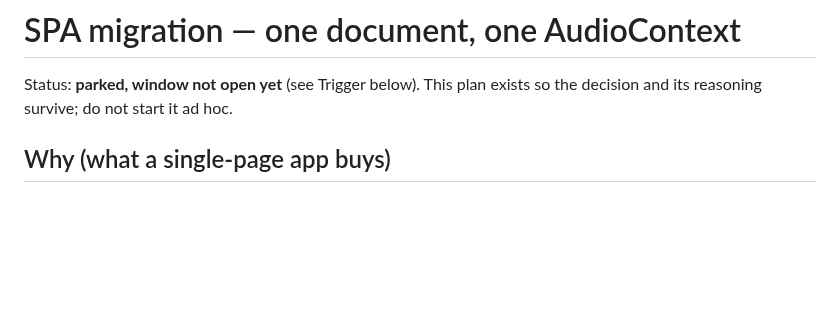
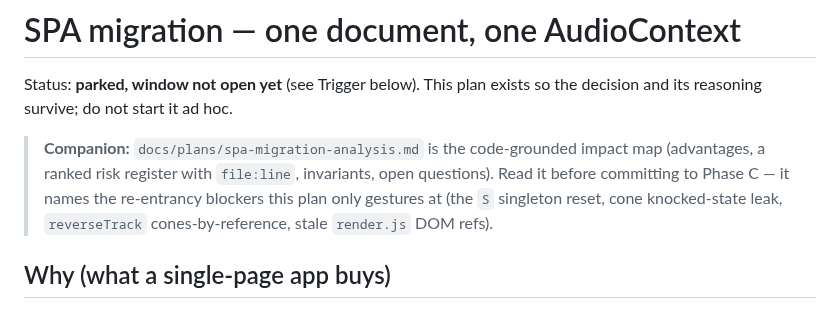
Before and after one commit to letulip/DesktopDrift, a Markdown page: docs/plans/spa-migration.md, the part around the change. Drawn GitHub-style; blank space fills up the shorter version.

```diff
--- a/docs/plans/spa-migration.md
+++ b/docs/plans/spa-migration.md
@@ -2,6 +2,12 @@
 
 Status: **parked, window not open yet** (see Trigger below). This plan exists so
 the decision and its reasoning survive; do not start it ad hoc.
+
+> **Companion:** `docs/plans/spa-migration-analysis.md` is the code-grounded impact
+> map (advantages, a ranked risk register with `file:line`, invariants, open
+> questions). Read it before committing to Phase C — it names the re-entrancy
+> blockers this plan only gestures at (the `S` singleton reset, cone knocked-state
+> leak, `reverseTrack` cones-by-reference, stale `render.js` DOM refs).
 
 ## Why (what a single-page app buys)
 
```
Also changed, not shown: docs/plans/spa-migration-analysis.md (added, +102 -0 lines).
